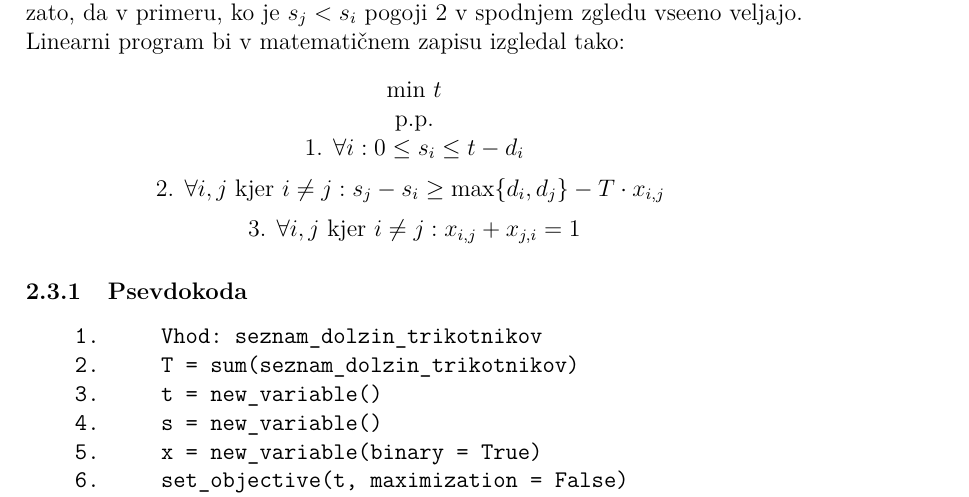
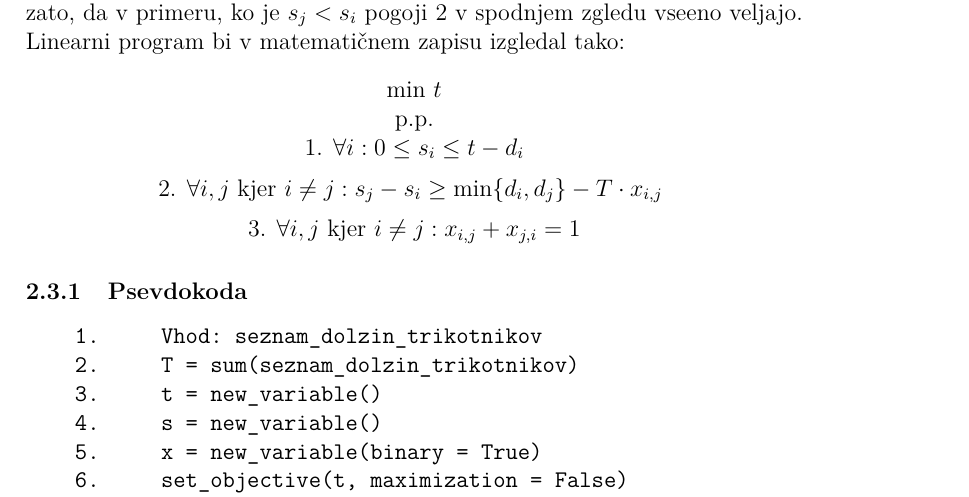
Before and after one commit to maticmatusek/FP-scheduling-problem, a LaTeX document (koncno_porocilo.tex): part of page 7 of 10, cut so that both start at the same text. Compiled offline with pdfLaTeX.

Commit message:
max --> min

```diff
--- a/koncno_porocilo.tex
+++ b/koncno_porocilo.tex
@@ -182,7 +182,7 @@ Linearni program bi v matematičnem zapisu izgledal tako:
 
     \medskip
 
-    2.  $\forall i,j \text{ kjer } i\neq j: s_j - s_i \geq \text{max}\{d_i,d_j\}-T\cdot x_{i,j}$
+    2.  $\forall i,j \text{ kjer } i\neq j: s_j - s_i \geq \text{min}\{d_i,d_j\}-T\cdot x_{i,j}$
     \medskip
 
     3.  $\forall i,j \text{ kjer } i\neq j: x_{i,j}+x_{j,i}=1$
```
Also changed, not shown: koncno_porocilo.pdf, 7 other files.
